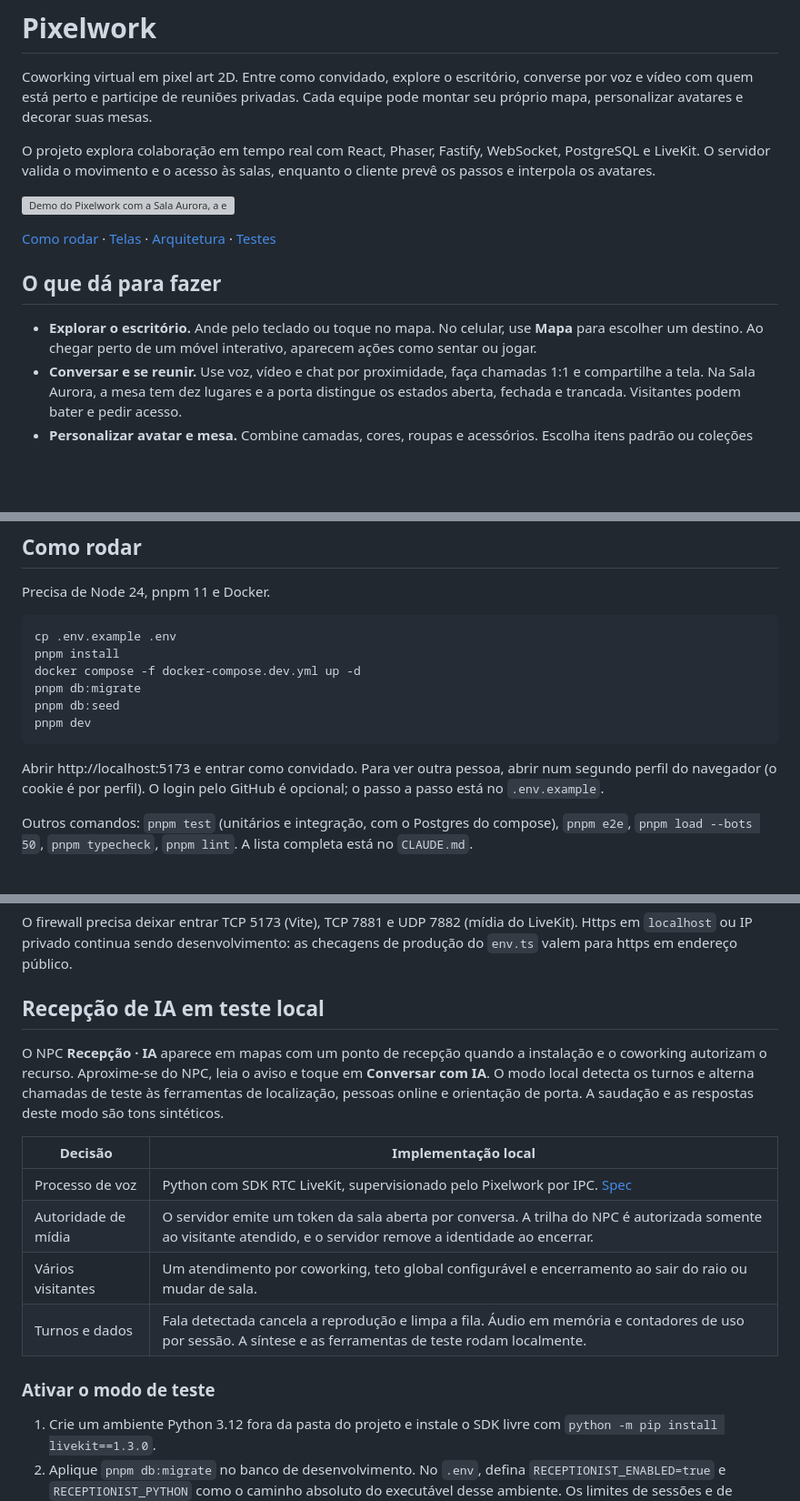
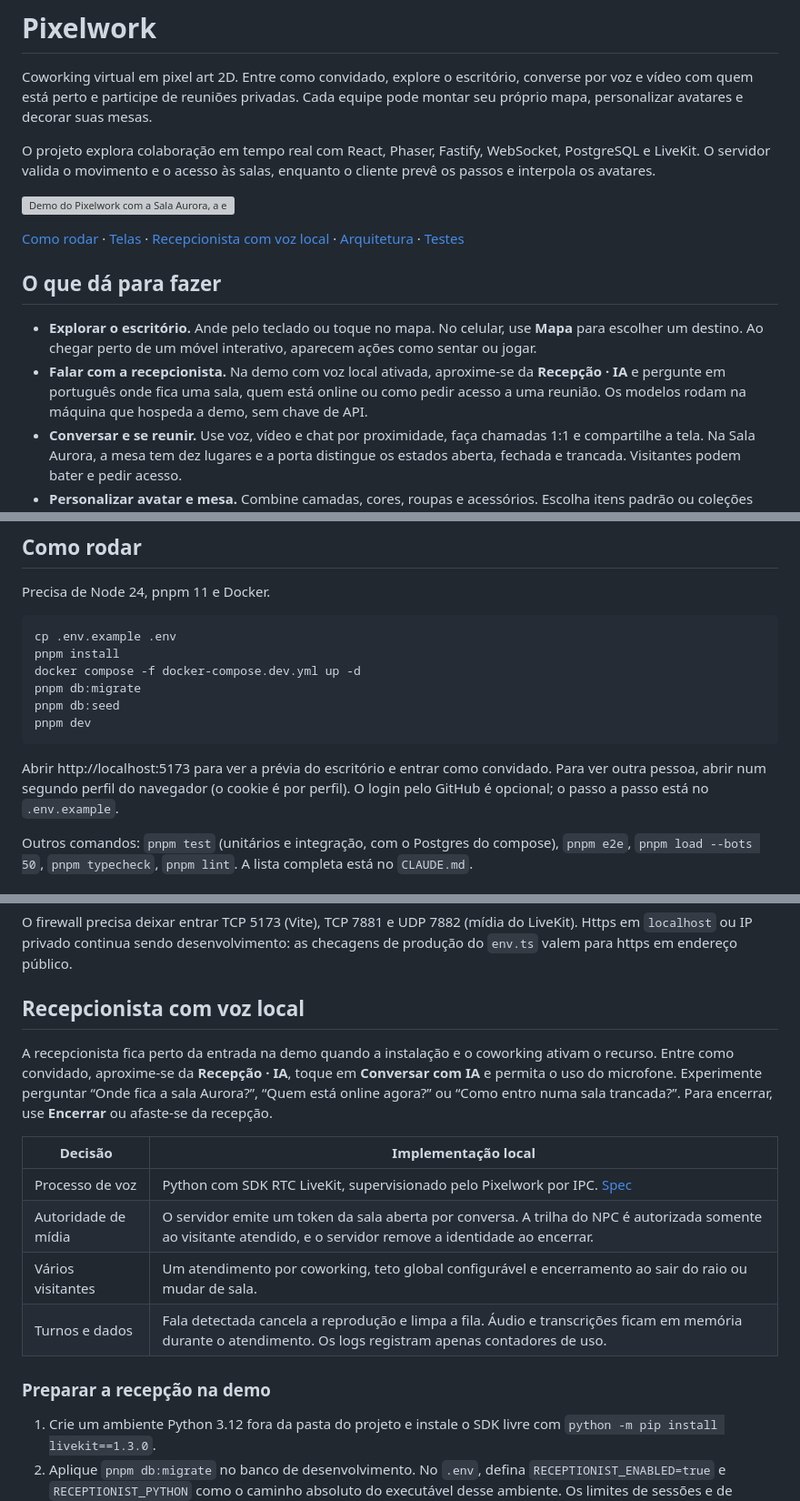
Before and after one commit to WellCod/Pixelwork, a Markdown page: README.md, 3 parts joined by grey strips. Shown at 91% size. Drawn GitHub-style; blank space fills up the shorter version; grey boxes are pictures that could not be loaded.

````diff
--- a/README.md
+++ b/README.md
@@ -6,11 +6,12 @@ O projeto explora colaboração em tempo real com React, Phaser, Fastify, WebSoc
 
 ![Demo do Pixelwork com a Sala Aurora, a espinha de mesas, as áreas de Halloween e Natal, o lounge, a copa, os jogos e o jardim](docs/prints/coworking.png)
 
-[Como rodar](#como-rodar) · [Telas](#telas) · [Arquitetura](#arquitetura) · [Testes](#testes)
+[Como rodar](#como-rodar) · [Telas](#telas) · [Recepcionista com voz local](#recepcionista-com-voz-local) · [Arquitetura](#arquitetura) · [Testes](#testes)
 
 ## O que dá para fazer
 
 - **Explorar o escritório.** Ande pelo teclado ou toque no mapa. No celular, use **Mapa** para escolher um destino. Ao chegar perto de um móvel interativo, aparecem ações como sentar ou jogar.
+- **Falar com a recepcionista.** Na demo com voz local ativada, aproxime-se da **Recepção · IA** e pergunte em português onde fica uma sala, quem está online ou como pedir acesso a uma reunião. Os modelos rodam na máquina que hospeda a demo, sem chave de API.
 - **Conversar e se reunir.** Use voz, vídeo e chat por proximidade, faça chamadas 1:1 e compartilhe a tela. Na Sala Aurora, a mesa tem dez lugares e a porta distingue os estados aberta, fechada e trancada. Visitantes podem bater e pedir acesso.
 - **Personalizar avatar e mesa.** Combine camadas, cores, roupas e acessórios. Escolha itens padrão ou coleções temáticas como Halloween, Natal, Grinch e Ano Novo. A demo inclui decoração de Natal com Max e uma fileira de Halloween.
 - **Jogar pingue-pongue e pebolim.** Jogue 1 contra 1 ou enfrente um bot. Quem passa perto vê o placar sobre a mesa. O servidor simula as partidas a 30 Hz.
@@ -46,7 +57,7 @@ pnpm db:seed
 pnpm dev
 ```
 
-Abrir http://localhost:5173 e entrar como convidado. Para ver outra pessoa, abrir num segundo
+Abrir http://localhost:5173 para ver a prévia do escritório e entrar como convidado. Para ver outra pessoa, abrir num segundo
 perfil do navegador (o cookie é por perfil). O login pelo GitHub é opcional; o passo a passo está no
 `.env.example`.
 
@@ -77,18 +88,18 @@ O firewall precisa deixar entrar TCP 5173 (Vite), TCP 7881 e UDP 7882 (mídia do
 `localhost` ou IP privado continua sendo desenvolvimento: as checagens de produção do `env.ts` valem
 para https em endereço público.
 
-## Recepção de IA em teste local
+## Recepcionista com voz local
 
-O NPC **Recepção · IA** aparece em mapas com um ponto de recepção quando a instalação e o coworking autorizam o recurso. Aproxime-se do NPC, leia o aviso e toque em **Conversar com IA**. O modo local detecta os turnos e alterna chamadas de teste às ferramentas de localização, pessoas online e orientação de porta. A saudação e as respostas deste modo são tons sintéticos.
+A recepcionista fica perto da entrada na demo quando a instalação e o coworking ativam o recurso. Entre como convidado, aproxime-se da **Recepção · IA**, toque em **Conversar com IA** e permita o uso do microfone. Experimente perguntar “Onde fica a sala Aurora?”, “Quem está online agora?” ou “Como entro numa sala trancada?”. Para encerrar, use **Encerrar** ou afaste-se da recepção.
 
 | Decisão | Implementação local |
 | --- | --- |
 | Processo de voz | Python com SDK RTC LiveKit, supervisionado pelo Pixelwork por IPC. [Spec](docs/superpowers/specs/2026-11-25-recepcionista-ia-design.md) |
 | Autoridade de mídia | O servidor emite um token da sala aberta por conversa. A trilha do NPC é autorizada somente ao visitante atendido, e o servidor remove a identidade ao encerrar. |
 | Vários visitantes | Um atendimento por coworking, teto global configurável e encerramento ao sair do raio ou mudar de sala. |
-| Turnos e dados | Fala detectada cancela a reprodução e limpa a fila. Áudio em memória e contadores de uso por sessão. A síntese e as ferramentas de teste rodam localmente. |
+| Turnos e dados | Fala detectada cancela a reprodução e limpa a fila. Áudio e transcrições ficam em memória durante o atendimento. Os logs registram apenas contadores de uso. |
 
-### Ativar o modo de teste
+### Preparar a recepção na demo
 
 1. Crie um ambiente Python 3.12 fora da pasta do projeto e instale o SDK livre com `python -m pip install livekit==1.3.0`.
 2. Aplique `pnpm db:migrate` no banco de desenvolvimento. No `.env`, defina `RECEPTIONIST_ENABLED=true` e `RECEPTIONIST_PYTHON` como o caminho absoluto do executável desse ambiente. Os limites de sessões e de duração estão no `.env.example`.
````
Also changed, not shown: other parts of README.md (+11 -1 lines), docs/prints/entrada-previa.png (added), docs/prints/recepcao-voz-local.png (added).
